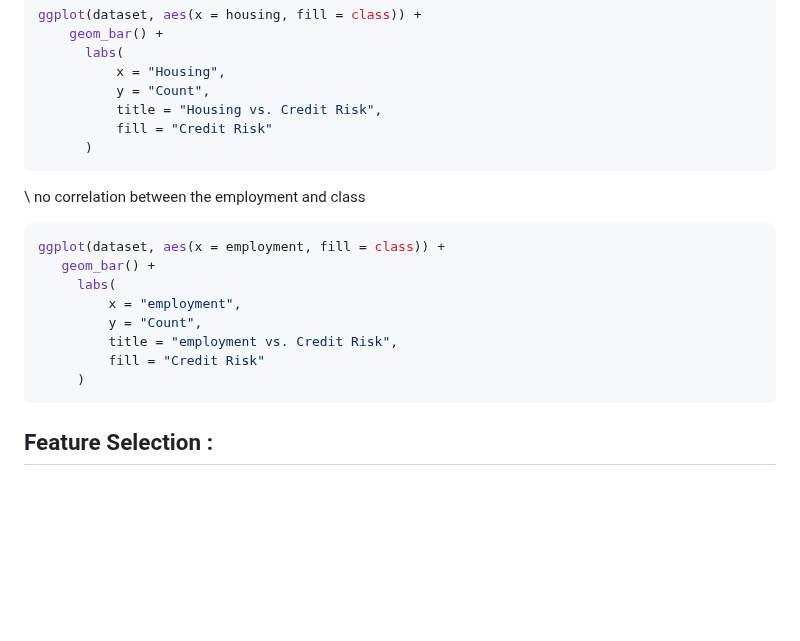
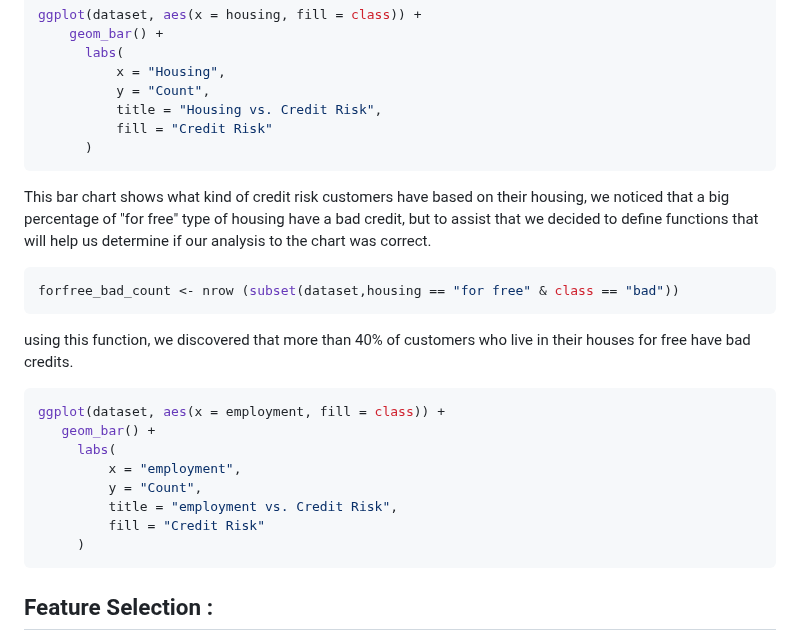
Before and after one commit to saraalkhoneen/Data-mining-6, a Markdown page: Customer credits notebook.md, the part around the change. Drawn GitHub-style; blank space fills up the shorter version.

````diff
--- a/Customer credits notebook.md
+++ b/Customer credits notebook.md
@@ -173,8 +173,14 @@ ggplot(dataset, aes(x = housing, fill = class)) +
           fill = "Credit Risk"
       )
 ```
+This bar chart shows what kind of credit risk customers have based on their housing, we noticed that a big percentage of "for free" type of housing have a bad credit,
+but to assist that we decided to define functions that will help us determine if our analysis to the chart was correct.
 
-\\ no correlation between the employment and class
+```R
+forfree_bad_count <- nrow (subset(dataset,housing == "for free" & class == "bad"))
+```
+using this function, we discovered that more than 40% of customers who live in their houses for free have bad credits.
+
 
 ```R
 ggplot(dataset, aes(x = employment, fill = class)) +
@@ -186,6 +192,7 @@ ggplot(dataset, aes(x = employment, fill = class)) +
          fill = "Credit Risk"
      )
 ```
+
 
 ## Feature Selection :
 Insuring that caret package is installed on install it :
````
